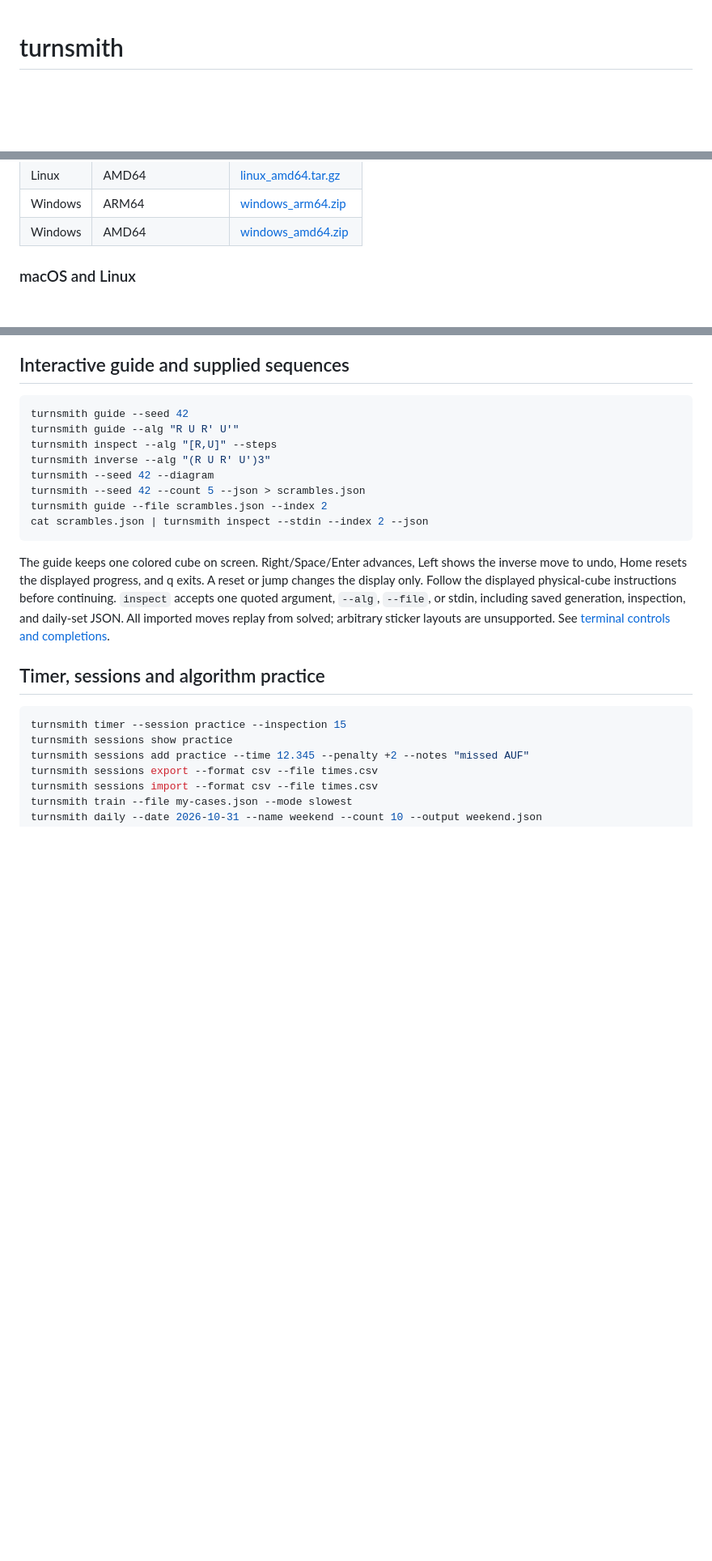
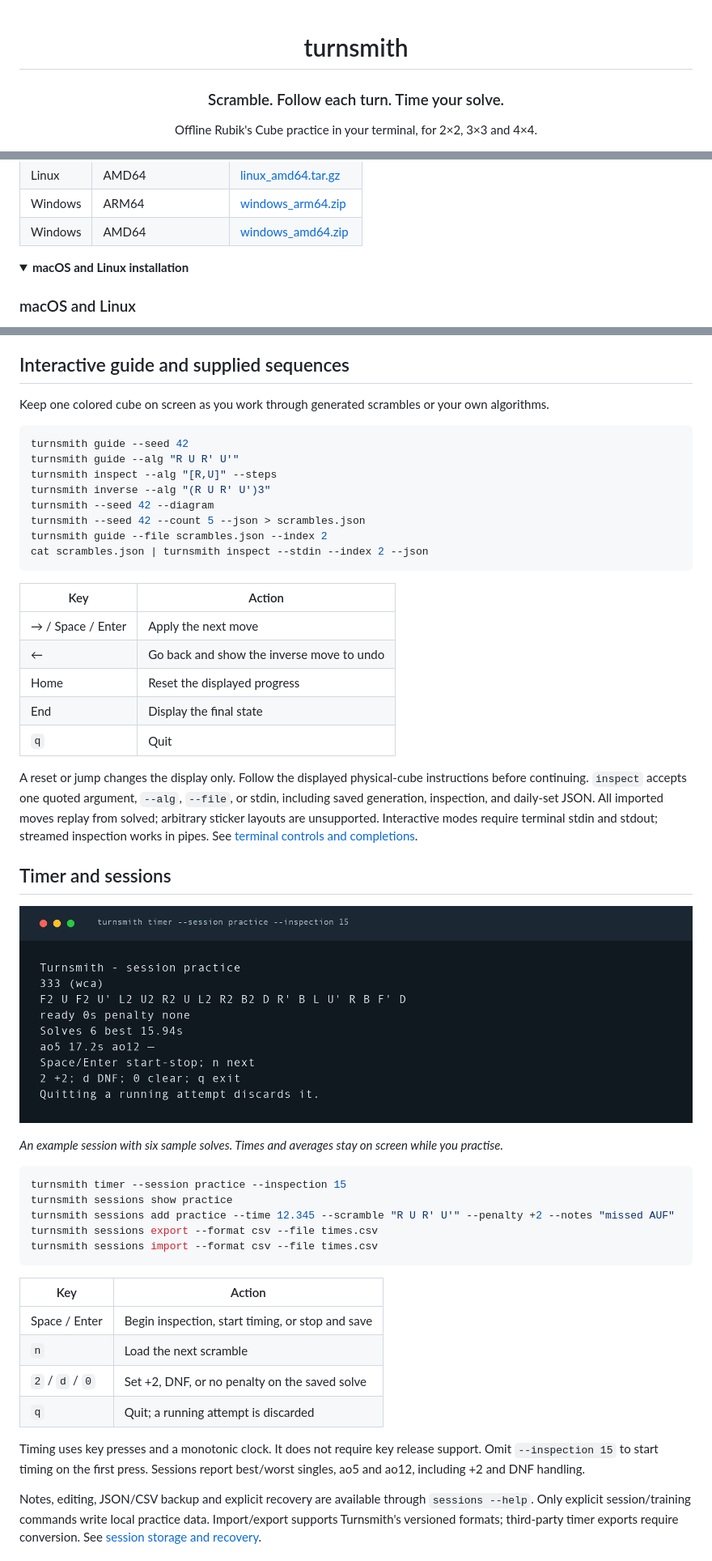
Before and after one commit to frivas/turnsmith, a Markdown page: README.md, 3 parts joined by grey strips. Shown at 81% size. Drawn GitHub-style; pictures changed too: docs/screenshots/timer.png (added); folded sections open; blank space fills up the shorter version.

````diff
--- a/README.md
+++ b/README.md
@@ -1,3 +3,7 @@
 # turnsmith
 
+### Scramble. Follow each turn. Time your solve.
+
+Offline Rubik's Cube practice in your terminal, for 2×2, 3×3 and 4×4.
+
 [![CI](https://github.com/frivas/turnsmith/actions/workflows/ci.yml/badge.svg?branch=main)](https://github.com/frivas/turnsmith/actions/workflows/ci.yml?query=branch%3Amain)
@@ -32,6 +91,9 @@ The v0.3.0 downloads are:
 | Linux | AMD64 | [linux_amd64.tar.gz](https://github.com/frivas/turnsmith/releases/download/v0.3.0/turnsmith_0.3.0_linux_amd64.tar.gz) |
 | Windows | ARM64 | [windows_arm64.zip](https://github.com/frivas/turnsmith/releases/download/v0.3.0/turnsmith_0.3.0_windows_arm64.zip) |
 | Windows | AMD64 | [windows_amd64.zip](https://github.com/frivas/turnsmith/releases/download/v0.3.0/turnsmith_0.3.0_windows_amd64.zip) |
+
+<details>
+<summary><strong>macOS and Linux installation</strong></summary>
 
 ### macOS and Linux
 
@@ -228,6 +242,9 @@ it does not change the generator or its reproducibility contract.
 
 ## Interactive guide and supplied sequences
 
+Keep one colored cube on screen as you work through generated scrambles or your
+own algorithms.
+
 ```sh
 turnsmith guide --seed 42
 turnsmith guide --alg "R U R' U'"
@@ -239,20 +256,50 @@ turnsmith guide --file scrambles.json --index 2
 cat scrambles.json | turnsmith inspect --stdin --index 2 --json
 ```
 
-The guide keeps one colored cube on screen. Right/Space/Enter advances, Left
-shows the inverse move to undo, Home resets the displayed progress, and q exits.
+| Key | Action |
+| --- | --- |
+| → / Space / Enter | Apply the next move |
+| ← | Go back and show the inverse move to undo |
+| Home | Reset the displayed progress |
+| End | Display the final state |
+| `q` | Quit |
+
 A reset or jump changes the display only. Follow the displayed physical-cube
 instructions before continuing. `inspect` accepts one quoted argument, `--alg`,
 `--file`, or stdin, including saved generation, inspection, and daily-set JSON.
 All imported moves replay from solved; arbitrary sticker layouts are unsupported.
+Interactive modes require terminal stdin and stdout; streamed inspection works
+in pipes.
 See [terminal controls and completions](docs/terminal.md).
 
-## Timer, sessions and algorithm practice
+## Timer and sessions
+
+![Turnsmith timer ready for another solve, showing a sample practice session with six solves, a best single, and an average of five](docs/screenshots/timer.png)
+
+*An example session with six sample solves. Times and averages stay on screen
+while you practise.*
 
 ```sh
 turnsmith timer --session practice --inspection 15
 turnsmith sessions show practice
-turnsmith sessions add practice --time 12.345 --penalty +2 --notes "missed AUF"
+turnsmith sessions add practice --time 12.345 --scramble "R U R' U'" --penalty +2 --notes "missed AUF"
 turnsmith sessions export --format csv --file times.csv
 turnsmith sessions import --format csv --file times.csv
-turnsmith train --file my-cases.json --mode slowest
+```
+
+| Key | Action |
+| --- | --- |
+| Space / Enter | Begin inspection, start timing, or stop and save |
+| `n` | Load the next scramble |
+| `2` / `d` / `0` | Set +2, DNF, or no penalty on the saved solve |
+| `q` | Quit; a running attempt is discarded |
+
+Timing uses key presses and a monotonic clock. It does not require key release
+support. Omit `--inspection 15` to start timing on the first press. Sessions
+report best/worst singles, ao5 and ao12, including +2 and DNF handling.
+
+Notes, editing, JSON/CSV backup and explicit recovery are available through
+`sessions --help`. Only explicit session/training commands write local practice
+data. Import/export supports Turnsmith's versioned formats; third-party timer
+exports require conversion. See [session storage and recovery](docs/sessions.md).
+
````
Also changed, not shown: other parts of README.md (+163 -81 lines), docs/screenshots/README.md (added, +36 -0 lines), docs/security-review-2026-11-05.md (added, +136 -0 lines), docs/screenshots/guide.png (added), docs/screenshots/training.png (added), 1 other file.
